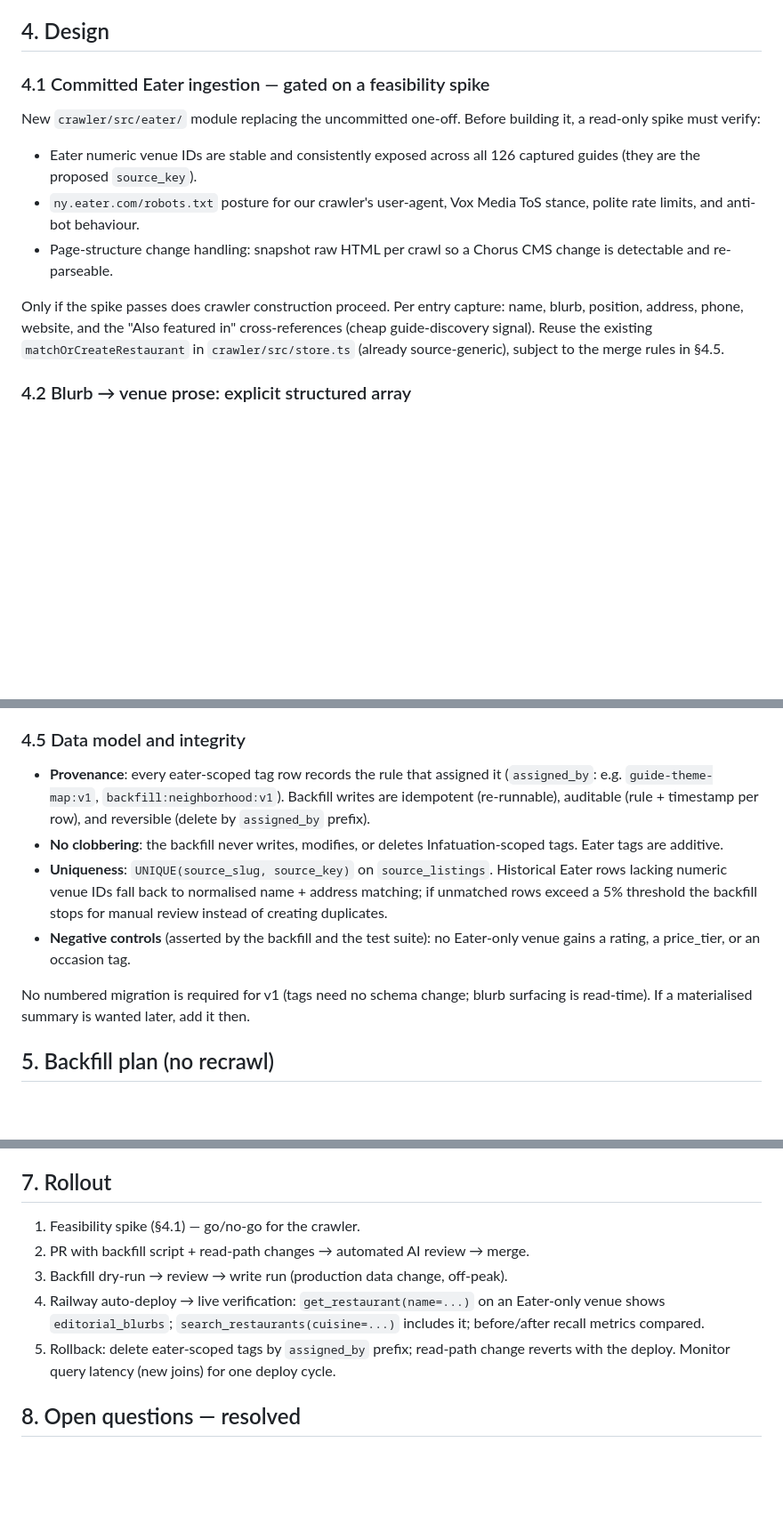
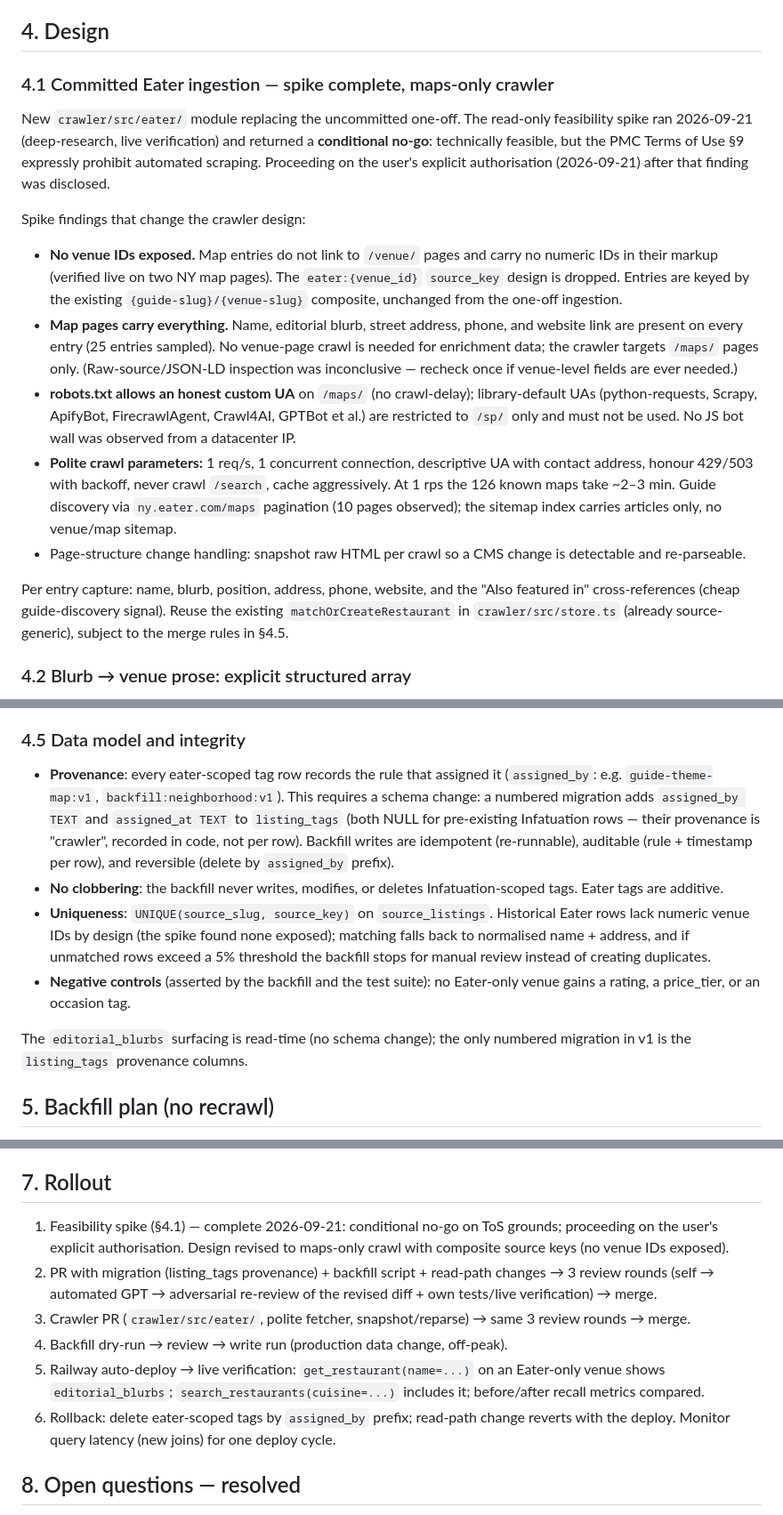
Before and after one commit to tireniajilore/nycfoodie, a Markdown page: docs/eater-enrichment-spec.md, 3 parts joined by grey strips. Shown at 89% size. Drawn GitHub-style; blank space fills up the shorter version.

Commit message:
Spec rev 3: feasibility spike findings — maps-only crawler, composite keys, listing_tags provenance migration

```diff
--- a/docs/eater-enrichment-spec.md
+++ b/docs/eater-enrichment-spec.md
@@ -44,23 +46,42 @@ the dataset came from a one-off ingestion that was never committed.
 
 ## 4. Design
 
-### 4.1 Committed Eater ingestion — gated on a feasibility spike
+### 4.1 Committed Eater ingestion — spike complete, maps-only crawler
 
-New `crawler/src/eater/` module replacing the uncommitted one-off. Before
-building it, a read-only spike must verify:
+New `crawler/src/eater/` module replacing the uncommitted one-off. The
+read-only feasibility spike ran 2026-09-21 (deep-research, live verification)
+and returned a **conditional no-go**: technically feasible, but the PMC Terms
+of Use §9 expressly prohibit automated scraping. Proceeding on the user's
+explicit authorisation (2026-09-21) after that finding was disclosed.
 
-- Eater numeric venue IDs are stable and consistently exposed across all 126
-  captured guides (they are the proposed `source_key`).
-- `ny.eater.com/robots.txt` posture for our crawler's user-agent, Vox Media
-  ToS stance, polite rate limits, and anti-bot behaviour.
-- Page-structure change handling: snapshot raw HTML per crawl so a Chorus
-  CMS change is detectable and re-parseable.
+Spike findings that change the crawler design:
 
-Only if the spike passes does crawler construction proceed. Per entry capture:
-name, blurb, position, address, phone, website, and the "Also featured in"
-cross-references (cheap guide-discovery signal). Reuse the existing
-`matchOrCreateRestaurant` in `crawler/src/store.ts` (already source-generic),
-subject to the merge rules in §4.5.
+- **No venue IDs exposed.** Map entries do not link to `/venue/` pages and
+  carry no numeric IDs in their markup (verified live on two NY map pages).
+  The `eater:{venue_id}` `source_key` design is dropped. Entries are keyed by
+  the existing `{guide-slug}/{venue-slug}` composite, unchanged from the
+  one-off ingestion.
+- **Map pages carry everything.** Name, editorial blurb, street address,
+  phone, and website link are present on every entry (25 entries sampled).
+  No venue-page crawl is needed for enrichment data; the crawler targets
+  `/maps/` pages only. (Raw-source/JSON-LD inspection was inconclusive —
+  recheck once if venue-level fields are ever needed.)
+- **robots.txt allows an honest custom UA** on `/maps/` (no crawl-delay);
+  library-default UAs (python-requests, Scrapy, ApifyBot, FirecrawlAgent,
+  Crawl4AI, GPTBot et al.) are restricted to `/sp/` only and must not be
+  used. No JS bot wall was observed from a datacenter IP.
+- **Polite crawl parameters:** 1 req/s, 1 concurrent connection, descriptive
+  UA with contact address, honour 429/503 with backoff, never crawl
+  `/search`, cache aggressively. At 1 rps the 126 known maps take ~2–3 min.
+  Guide discovery via `ny.eater.com/maps` pagination (10 pages observed);
+  the sitemap index carries articles only, no venue/map sitemap.
+- Page-structure change handling: snapshot raw HTML per crawl so a CMS
+  change is detectable and re-parseable.
+
+Per entry capture: name, blurb, position, address, phone, website, and the
+"Also featured in" cross-references (cheap guide-discovery signal). Reuse
+the existing `matchOrCreateRestaurant` in `crawler/src/store.ts` (already
+source-generic), subject to the merge rules in §4.5.
 
 ### 4.2 Blurb → venue prose: explicit structured array
 
@@ -133,20 +154,24 @@ flow through once created (to be re-verified in implementation, with a test).
 
 - **Provenance**: every eater-scoped tag row records the rule that assigned it
   (`assigned_by`: e.g. `guide-theme-map:v1`, `backfill:neighborhood:v1`).
-  Backfill writes are idempotent (re-runnable), auditable (rule + timestamp
-  per row), and reversible (delete by `assigned_by` prefix).
+  This requires a schema change: a numbered migration adds
+  `assigned_by TEXT` and `assigned_at TEXT` to `listing_tags`
+  (both NULL for pre-existing Infatuation rows — their provenance is
+  "crawler", recorded in code, not per row). Backfill writes are idempotent
+  (re-runnable), auditable (rule + timestamp per row), and reversible
+  (delete by `assigned_by` prefix).
 - **No clobbering**: the backfill never writes, modifies, or deletes
   Infatuation-scoped tags. Eater tags are additive.
 - **Uniqueness**: `UNIQUE(source_slug, source_key)` on `source_listings`.
-  Historical Eater rows lacking numeric venue IDs fall back to normalised
-  name + address matching; if unmatched rows exceed a 5% threshold the
-  backfill stops for manual review instead of creating duplicates.
+  Historical Eater rows lack numeric venue IDs by design (the spike found
+  none exposed); matching falls back to normalised name + address, and if
+  unmatched rows exceed a 5% threshold the backfill stops for manual review
+  instead of creating duplicates.
 - **Negative controls** (asserted by the backfill and the test suite): no
   Eater-only venue gains a rating, a price_tier, or an occasion tag.
 
-No numbered migration is required for v1 (tags need no schema change; blurb
-surfacing is read-time). If a materialised summary is wanted later, add it
-then.
+The `editorial_blurbs` surfacing is read-time (no schema change); the only
+numbered migration in v1 is the `listing_tags` provenance columns.
 
 ## 5. Backfill plan (no recrawl)
 
@@ -167,13 +192,19 @@ then.
 
 ## 7. Rollout
 
-1. Feasibility spike (§4.1) — go/no-go for the crawler.
-2. PR with backfill script + read-path changes → automated AI review → merge.
-3. Backfill dry-run → review → write run (production data change, off-peak).
-4. Railway auto-deploy → live verification: `get_restaurant(name=...)` on an
+1. Feasibility spike (§4.1) — complete 2026-09-21: conditional no-go on ToS
+   grounds; proceeding on the user's explicit authorisation. Design revised
+   to maps-only crawl with composite source keys (no venue IDs exposed).
+2. PR with migration (listing_tags provenance) + backfill script + read-path
+   changes → 3 review rounds (self → automated GPT → adversarial re-review
+   of the revised diff + own tests/live verification) → merge.
+3. Crawler PR (`crawler/src/eater/`, polite fetcher, snapshot/reparse) →
+   same 3 review rounds → merge.
+4. Backfill dry-run → review → write run (production data change, off-peak).
+5. Railway auto-deploy → live verification: `get_restaurant(name=...)` on an
    Eater-only venue shows `editorial_blurbs`; `search_restaurants(cuisine=...)`
    includes it; before/after recall metrics compared.
-5. Rollback: delete eater-scoped tags by `assigned_by` prefix; read-path
+6. Rollback: delete eater-scoped tags by `assigned_by` prefix; read-path
    change reverts with the deploy. Monitor query latency (new joins) for one
    deploy cycle.
 
```
Also changed, not shown: other parts of docs/eater-enrichment-spec.md (+10 -1 lines).
